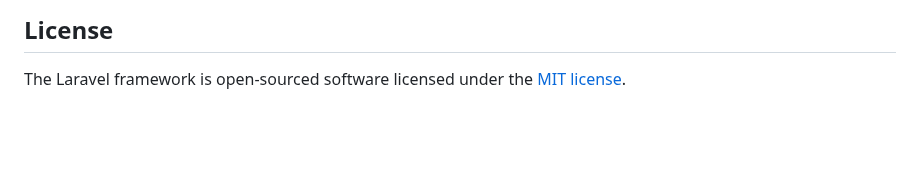
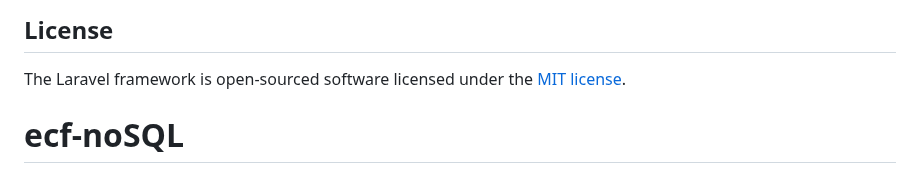
Before and after one commit to Sl-pixel/Gamer-Academy-Titre-Pro, a Markdown page: README.md, the part around the change. Rendered like a GitHub page; blank space fills up the shorter version.

```diff
--- a/README.md
+++ b/README.md
@@ -64,3 +64,4 @@ If you discover a security vulnerability within Laravel, please send an e-mail t
 ## License
 
 The Laravel framework is open-sourced software licensed under the [MIT license](https://opensource.org/licenses/MIT).
+# ecf-noSQL
```
